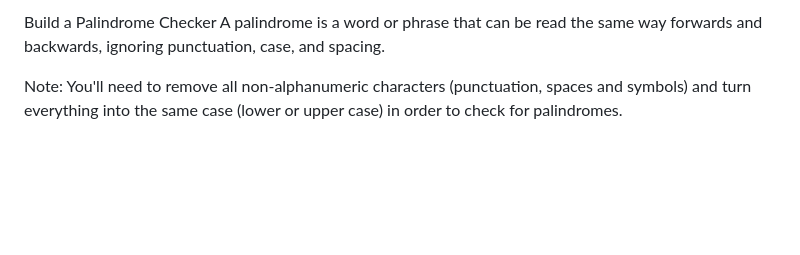
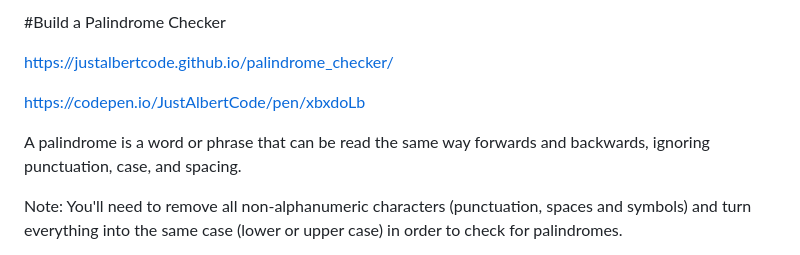
Before and after one commit to justalbertcode/palindrome_checker, a Markdown page: README.md, the part around the change. GitHub-like rendering; blank space fills up the shorter version.

```diff
--- a/README.md
+++ b/README.md
@@ -1,4 +1,10 @@
-Build a Palindrome Checker
+#Build a Palindrome Checker
+
+https://justalbertcode.github.io/palindrome_checker/
+
+https://codepen.io/JustAlbertCode/pen/xbxdoLb
+
+
 A palindrome is a word or phrase that can be read the same way forwards and backwards, ignoring punctuation, case, and spacing.
 
 Note: You'll need to remove all non-alphanumeric characters (punctuation, spaces and symbols) and turn everything into the same case (lower or upper case) in order to check for palindromes.
```
